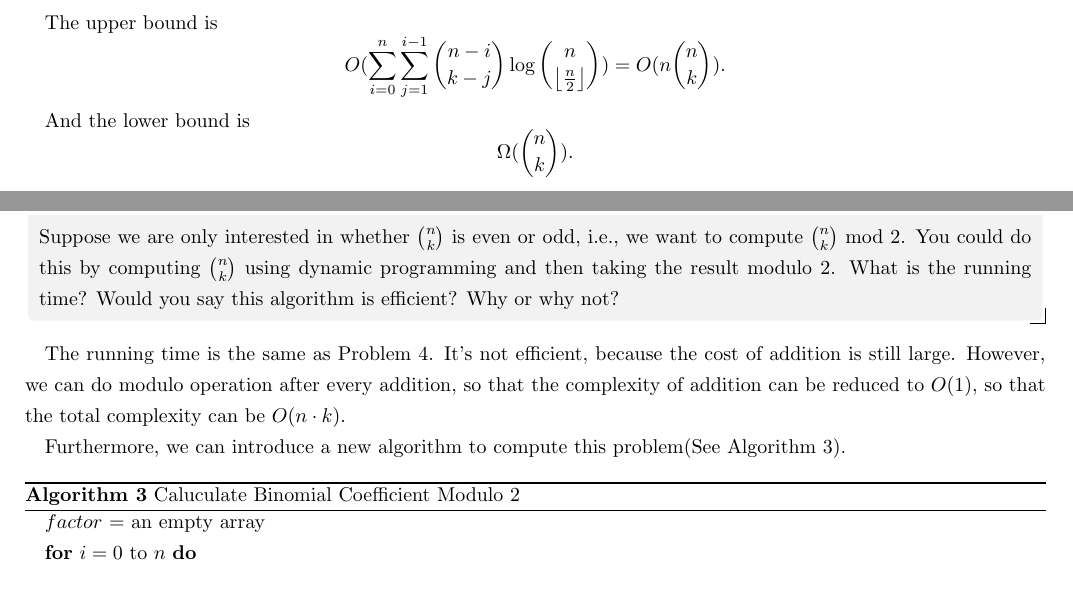
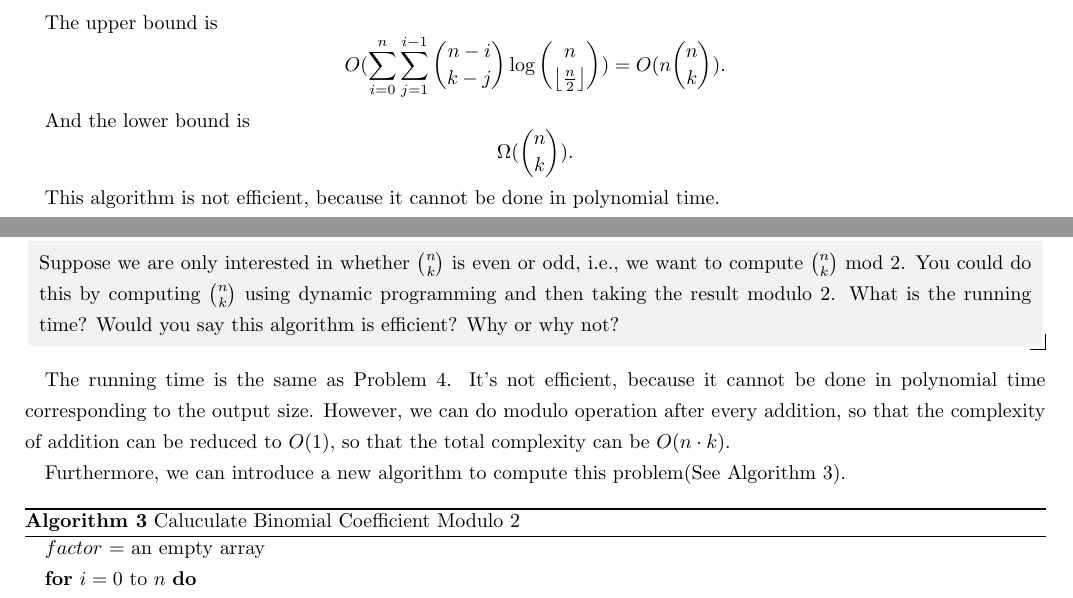
Before and after one commit to oscardhc/NotStrongEnough, a LaTeX document (week1/week1.tex): two parts of pages 3 and 6 of 7, joined at a grey line, cut so that both start at the same text. Compiled offline with pdfLaTeX.

Commit message:
edit week1

```diff
--- a/week1/week1.tex
+++ b/week1/week1.tex
@@ -133,6 +133,8 @@ $$O(\sum_{i=0}^n\sum_{j=1}^{i-1} \binom {n-i}{k-j} \log  \binom n {\left\lfloor
 
 And the lower bound is
 $$\Omega(\binom nk).$$
+
+This algorithm is not efficient, because it cannot be done in polynomial time.
 \newpage
 \begin{thm}{A Dynamic Programming Algorithm for the Binomial Coefficient}{}
     Using pseudocode,
@@ -200,7 +202,7 @@ Thus the running time is $O(nk^2\log n)$.
 
  \end{thm}
 
-The running time is the same as Problem 4. It's not efficient, because the cost of addition is still large. However, we can do modulo operation after every addition, so that the complexity of addition can be reduced to $O(1)$, so that the total complexity can be $O(n\cdot k)$.
+The running time is the same as Problem 4. It's not efficient, because it cannot be done in polynomial time corresponding to the output size. However, we can do modulo operation after every addition, so that the complexity of addition can be reduced to $O(1)$, so that the total complexity can be $O(n\cdot k)$.
 
 Furthermore, we can introduce a new algorithm to compute this problem(See Algorithm 3).
 \begin{algorithm}
```
Also changed, not shown: week1/week1.pdf, week1/week1.tex (10 more changed lines).
